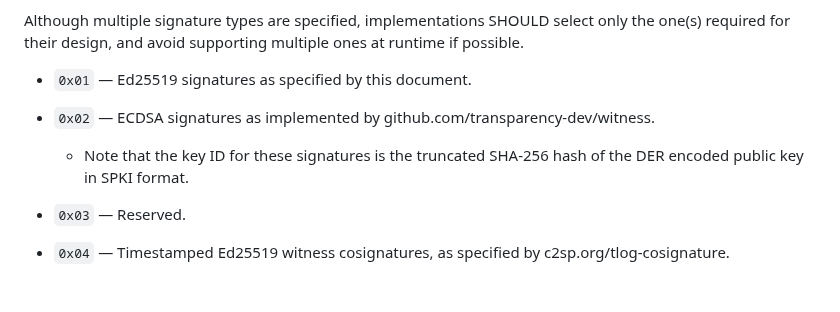
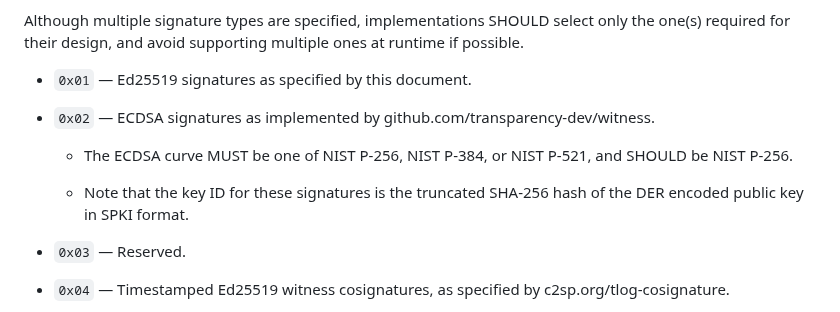
Before and after one commit to C2SP/C2SP, a Markdown page: signed-note.md, the part around the change. Drawn GitHub-style; blank space fills up the shorter version.

Commit message:
signed-note: restrict ECDSA signature curves
As suggested in #63.

```diff
--- a/signed-note.md
+++ b/signed-note.md
@@ -112,8 +112,11 @@ runtime if possible.
 
 * `0x02` — ECDSA signatures as implemented by github.com/transparency-dev/witness.
 
+  * The ECDSA curve MUST be one of NIST P-256, NIST P-384, or NIST P-521, and
+    SHOULD be NIST P-256.
+
   * Note that the key ID for these signatures is the truncated SHA-256 hash of
-  the DER encoded public key in SPKI format.
+    the DER encoded public key in SPKI format.
 
 * `0x03` — Reserved.
 
```
